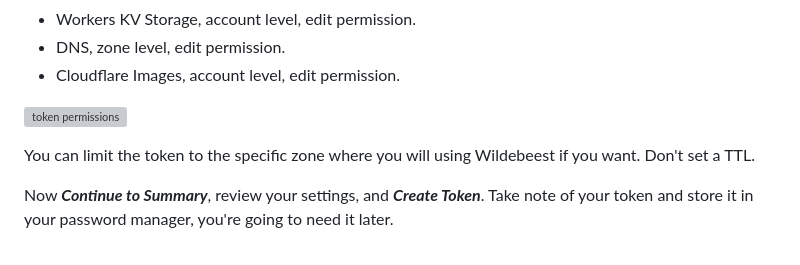
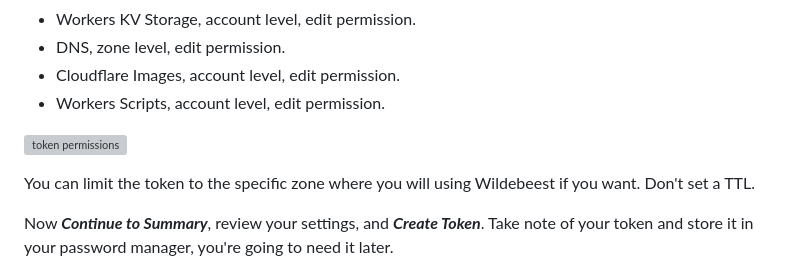
Before and after one commit to cloudflare/wildebeest, a Markdown page: README.md, the part around one of its changes. Drawn GitHub-style; grey boxes are pictures that could not be loaded.

Commit message:
Token needs new permissions

```diff
--- a/README.md
+++ b/README.md
@@ -49,4 +49,5 @@ Now press **_Create Custom Token_** and add the following permissions:
 - Workers KV Storage, account level, edit permission.
 - DNS, zone level, edit permission.
 - Cloudflare Images, account level, edit permission.
+- Workers Scripts, account level, edit permission.
 
```
Also changed, not shown: other parts of README.md (+1 -1 lines).
